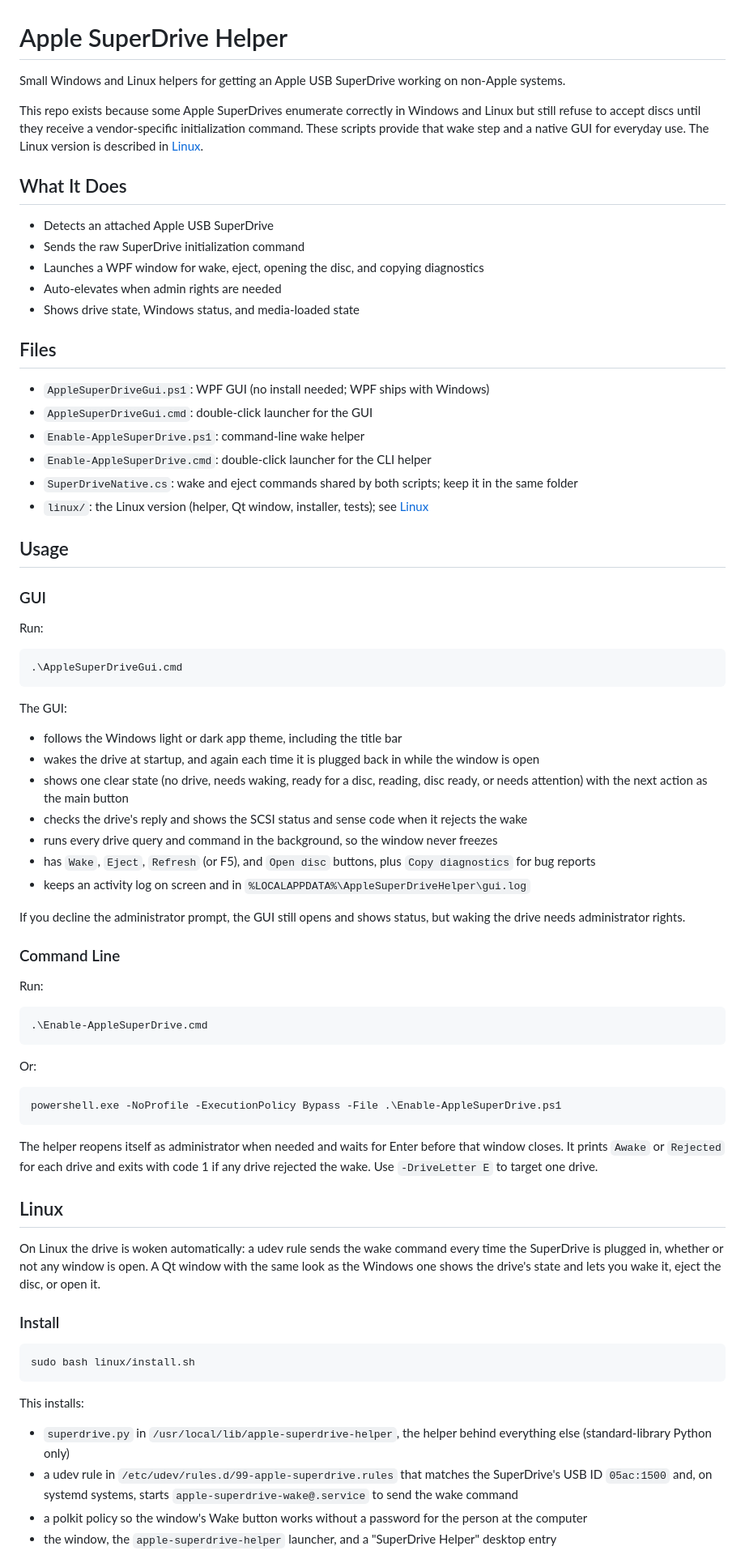
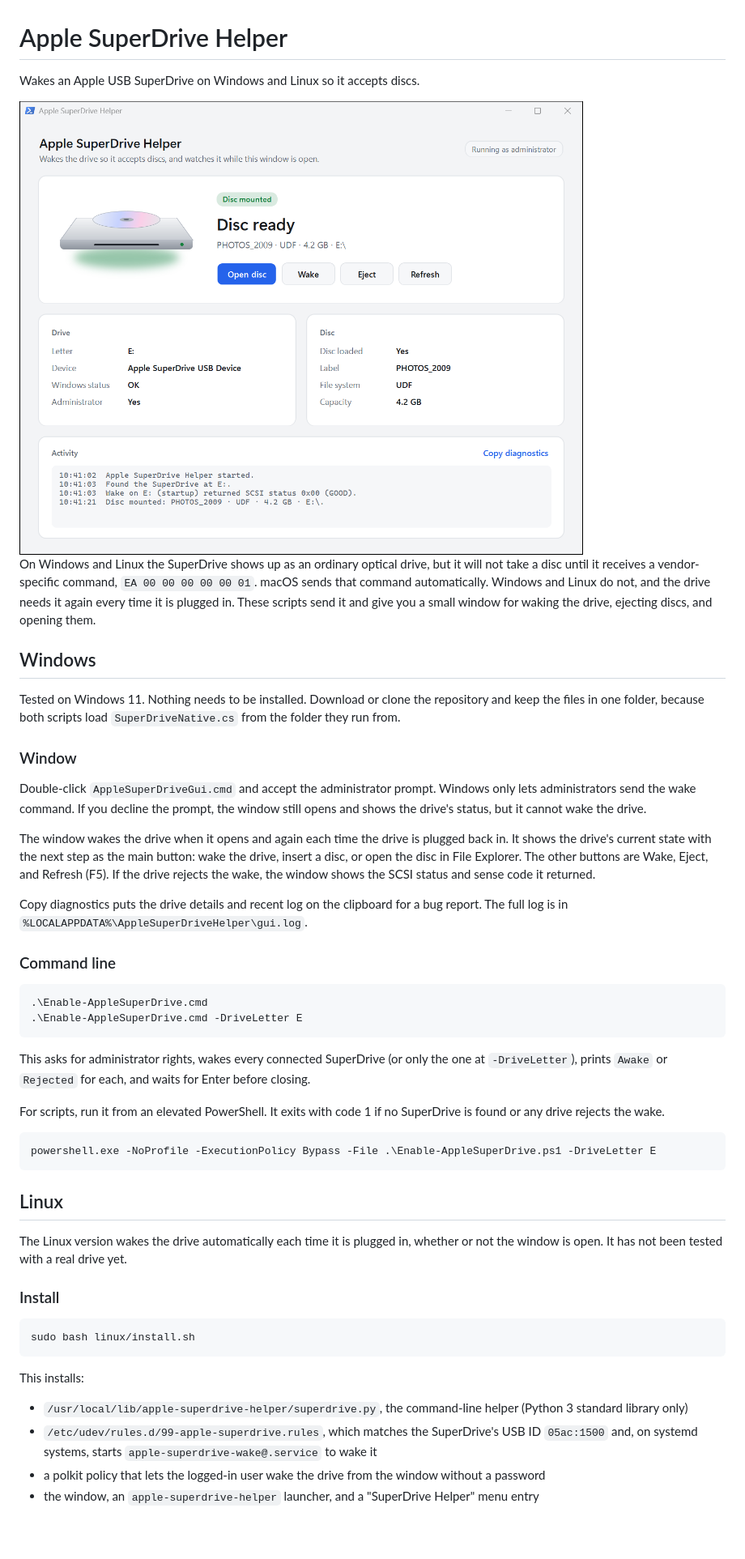
Before and after one commit to Alfredo-Sandoval/superdrive, a Markdown page: README.md, the part around one of its changes. Shown at 81% size. Drawn GitHub-style; pictures changed too: docs/gui-light.png (added); blank space fills up the shorter version.

Commit message:
Rewrite README and add GUI screenshots
Restructure the README around Windows and Linux setup, drop the duplicated feature lists and roadmap, and show the Windows window in light and dark themes.

````diff
--- a/README.md
+++ b/README.md
@@ -1,67 +1,44 @@
 # Apple SuperDrive Helper
 
-Small Windows and Linux helpers for getting an Apple USB SuperDrive working on non-Apple systems.
+Wakes an Apple USB SuperDrive on Windows and Linux so it accepts discs.
 
-This repo exists because some Apple SuperDrives enumerate correctly in Windows and Linux but still refuse to accept discs until they receive a vendor-specific initialization command. These scripts provide that wake step and a native GUI for everyday use. The Linux version is described in [Linux](#linux).
+<picture>
+  <source media="(prefers-color-scheme: dark)" srcset="docs/gui-dark.png">
+  <img alt="The Apple SuperDrive Helper window on Windows with a disc mounted" src="docs/gui-light.png" width="720">
+</picture>
 
-## What It Does
+On Windows and Linux the SuperDrive shows up as an ordinary optical drive, but it will not take a disc until it receives a vendor-specific command, `EA 00 00 00 00 00 01`. macOS sends that command automatically. Windows and Linux do not, and the drive needs it again every time it is plugged in. These scripts send it and give you a small window for waking the drive, ejecting discs, and opening them.
 
-- Detects an attached Apple USB SuperDrive
-- Sends the raw SuperDrive initialization command
-- Launches a WPF window for wake, eject, opening the disc, and copying diagnostics
-- Auto-elevates when admin rights are needed
-- Shows drive state, Windows status, and media-loaded state
+## Windows
 
-## Files
+Tested on Windows 11. Nothing needs to be installed. Download or clone the repository and keep the files in one folder, because both scripts load `SuperDriveNative.cs` from the folder they run from.
 
-- `AppleSuperDriveGui.ps1`: WPF GUI (no install needed; WPF ships with Windows)
-- `AppleSuperDriveGui.cmd`: double-click launcher for the GUI
-- `Enable-AppleSuperDrive.ps1`: command-line wake helper
-- `Enable-AppleSuperDrive.cmd`: double-click launcher for the CLI helper
-- `SuperDriveNative.cs`: wake and eject commands shared by both scripts; keep it in the same folder
-- `linux/`: the Linux version (helper, Qt window, installer, tests); see [Linux](#linux)
+### Window
 
-## Usage
+Double-click `AppleSuperDriveGui.cmd` and accept the administrator prompt. Windows only lets administrators send the wake command. If you decline the prompt, the window still opens and shows the drive's status, but it cannot wake the drive.
 
-### GUI
+The window wakes the drive when it opens and again each time the drive is plugged back in. It shows the drive's current state with the next step as the main button: wake the drive, insert a disc, or open the disc in File Explorer. The other buttons are Wake, Eject, and Refresh (F5). If the drive rejects the wake, the window shows the SCSI status and sense code it returned.
 
-Run:
+Copy diagnostics puts the drive details and recent log on the clipboard for a bug report. The full log is in `%LOCALAPPDATA%\AppleSuperDriveHelper\gui.log`.
 
-```powershell
-.\AppleSuperDriveGui.cmd
-```
-
-The GUI:
-
-- follows the Windows light or dark app theme, including the title bar
-- wakes the drive at startup, and again each time it is plugged back in while the window is open
-- shows one clear state (no drive, needs waking, ready for a disc, reading, disc ready, or needs attention) with the next action as the main button
-- checks the drive's reply and shows the SCSI status and sense code when it rejects the wake
-- runs every drive query and command in the background, so the window never freezes
-- has `Wake`, `Eject`, `Refresh` (or F5), and `Open disc` buttons, plus `Copy diagnostics` for bug reports
-- keeps an activity log on screen and in `%LOCALAPPDATA%\AppleSuperDriveHelper\gui.log`
-
-If you decline the administrator prompt, the GUI still opens and shows status, but waking the drive needs administrator rights.
-
-### Command Line
-
-Run:
+### Command line
 
 ```powershell
 .\Enable-AppleSuperDrive.cmd
+.\Enable-AppleSuperDrive.cmd -DriveLetter E
 ```
 
-Or:
+This asks for administrator rights, wakes every connected SuperDrive (or only the one at `-DriveLetter`), prints `Awake` or `Rejected` for each, and waits for Enter before closing.
+
+For scripts, run it from an elevated PowerShell. It exits with code 1 if no SuperDrive is found or any drive rejects the wake.
 
 ```powershell
-powershell.exe -NoProfile -ExecutionPolicy Bypass -File .\Enable-AppleSuperDrive.ps1
+powershell.exe -NoProfile -ExecutionPolicy Bypass -File .\Enable-AppleSuperDrive.ps1 -DriveLetter E
 ```
-
-The helper reopens itself as administrator when needed and waits for Enter before that window closes. It prints `Awake` or `Rejected` for each drive and exits with code 1 if any drive rejected the wake. Use `-DriveLetter E` to target one drive.
 
 ## Linux
 
-On Linux the drive is woken automatically: a udev rule sends the wake command every time the SuperDrive is plugged in, whether or not any window is open. A Qt window with the same look as the Windows one shows the drive's state and lets you wake it, eject the disc, or open it.
+The Linux version wakes the drive automatically each time it is plugged in, whether or not the window is open. It has not been tested with a real drive yet.
 
 ### Install
 
@@ -71,8 +48,8 @@ sudo bash linux/install.sh
 
 This installs:
 
-- `superdrive.py` in `/usr/local/lib/apple-superdrive-helper`, the helper behind everything else (standard-library Python only)
-- a udev rule in `/etc/udev/rules.d/99-apple-superdrive.rules` that matches the SuperDrive's USB ID `05ac:1500` and, on systemd systems, starts `apple-superdrive-wake@.service` to send the wake command
-- a polkit policy so the window's Wake button works without a password for the person at the computer
-- the window, the `apple-superdrive-helper` launcher, and a "SuperDrive Helper" desktop entry
+- `/usr/local/lib/apple-superdrive-helper/superdrive.py`, the command-line helper (Python 3 standard library only)
+- `/etc/udev/rules.d/99-apple-superdrive.rules`, which matches the SuperDrive's USB ID `05ac:1500` and, on systemd systems, starts `apple-superdrive-wake@.service` to wake it
+- a polkit policy that lets the logged-in user wake the drive from the window without a password
+- the window, an `apple-superdrive-helper` launcher, and a "SuperDrive Helper" menu entry
 
````
Also changed, not shown: other parts of README.md (+37 -56 lines), docs/gui-dark.png (added).
